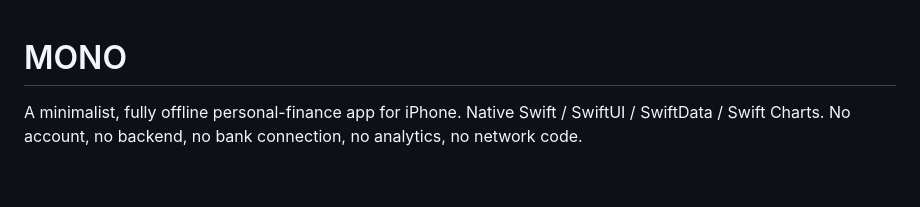
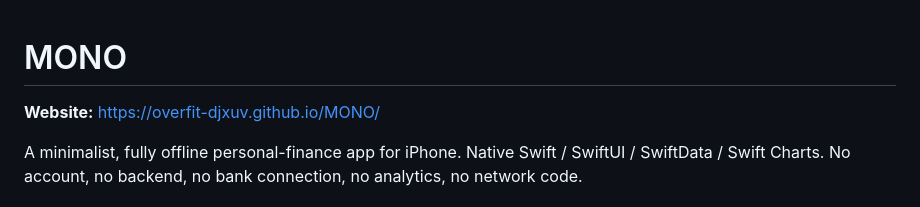
Before and after one commit to overfit-djxuv/MONO, a Markdown page: README.md, the part around the change. GitHub-like rendering; blank space fills up the shorter version.

Commit message:
README: link to the website
Co-Authored-By: Claude Sonnet 5.5 <noreply@anthropic.com>

```diff
--- a/README.md
+++ b/README.md
@@ -1,4 +1,6 @@
 # MONO
+
+**Website:** https://overfit-djxuv.github.io/MONO/
 
 A minimalist, fully offline personal-finance app for iPhone. Native Swift / SwiftUI / SwiftData / Swift Charts.
 No account, no backend, no bank connection, no analytics, no network code.
```
